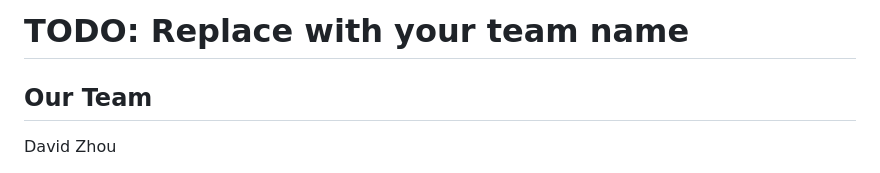
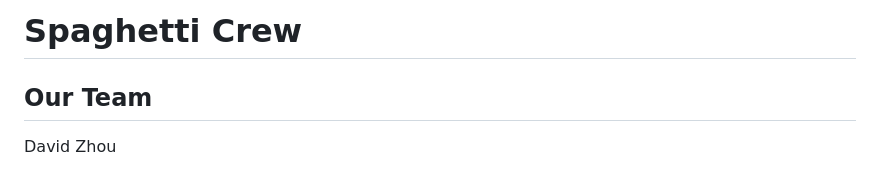
Before and after one commit to JuanAlvarado305/Streamlit-Workout-Activity-App, a Markdown page: README.md, the part around the change. Drawn GitHub-style.

Commit message:
Add team name
In case you want to add extra information foo bar foo bar foo bar foo bar foo bar foo bar foo bar foo bar foo bar foo bar foo bar foo bar foo bar foo bar foo bar foo bar foo bar foo bar foo bar foo bar foo bar foo bar foo bar foo bar foo bar foo bar foo bar foo bar foo bar foo bar foo bar foo bar foo bar foo bar foo bar foo bar foo bar foo bar foo bar foo bar foo bar foo bar foo bar foo bar foo bar foo bar foo bar foo bar foo bar foo bar foo bar foo bar foo bar foo bar

```diff
--- a/README.md
+++ b/README.md
@@ -1,4 +1,4 @@
-# TODO: Replace with your team name
+# Spaghetti Crew
 
 ## Our Team
 
```
